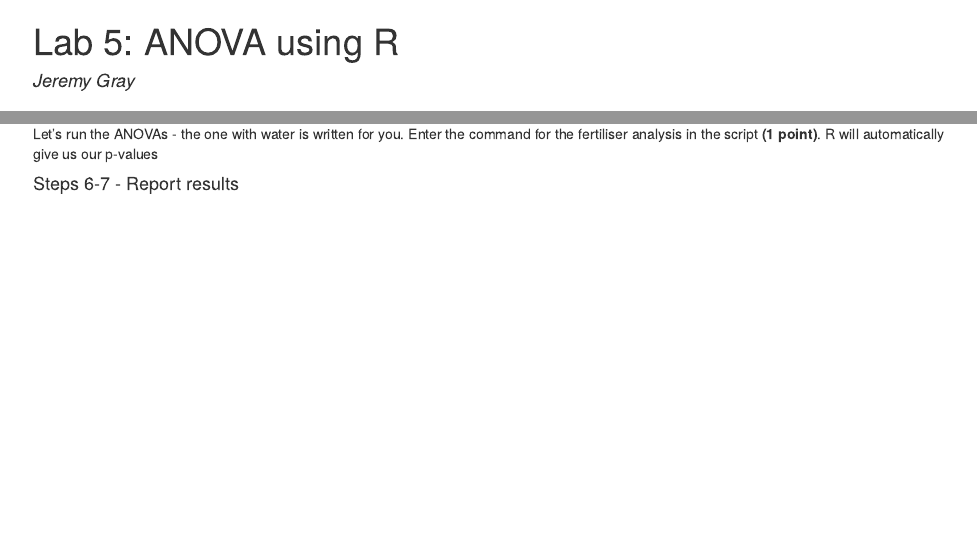
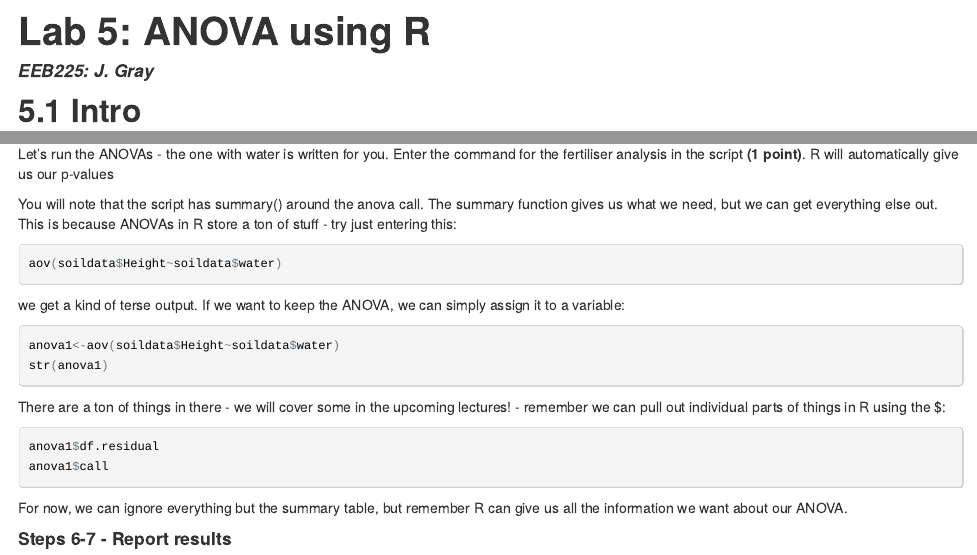
Before and after one commit to lsduquette/labs, an R Markdown document (lab5/lab5.Rmd): the page in a window 1100 px wide, from its top, and a second part further down, joined at a grey line. The pictures show the output file lab5/lab5.html that the author committed with the source, opened offline.

Commit message:
Update to anova output explantion
mostly this, a couple changes for output and author

````diff
--- a/lab5/lab5.Rmd
+++ b/lab5/lab5.Rmd
@@ -1,7 +1,7 @@
 ---
 title: 'Lab 5: ANOVA using R'
-author: "Jeremy Gray"
-output: html_document
+author: 'EEB225: J. Gray'
+output: pdf_document
 ---
 
 ## 5.1 Intro
@@ -108,6 +108,29 @@
 
 Let's run the ANOVAs - the one with water is written for you. Enter the command for the fertiliser analysis in the script **(1 point)**. R will automatically give us our p-values
 
+You will note that the script has summary() around the anova call. The summary function gives us what we need, but we can get everything else out. This is because ANOVAs in R store a ton of stuff - try just entering this:
+
+
+```{r eval=FALSE}
+aov(soildata$Height~soildata$water)
+```
+
+we get a kind of terse output. If we want to keep the ANOVA, we can simply assign it to a variable:
+
+```{r eval=FALSE}
+anova1<-aov(soildata$Height~soildata$water)
+str(anova1)
+```
+
+There are a ton of things in there - we will cover some in the upcoming lectures! - remember we can pull out individual parts of things in R using the $:
+
+```{r eval=FALSE}
+anova1$df.residual
+anova1$call
+```
+
+For now, we can ignore everything but the summary table, but remember R can give us all the information we want about our ANOVA.
+
 #### Steps 6-7 - Report results
 
 
````
Also changed, not shown: lab5/lab5.html, lab5/lab5.pdf.
